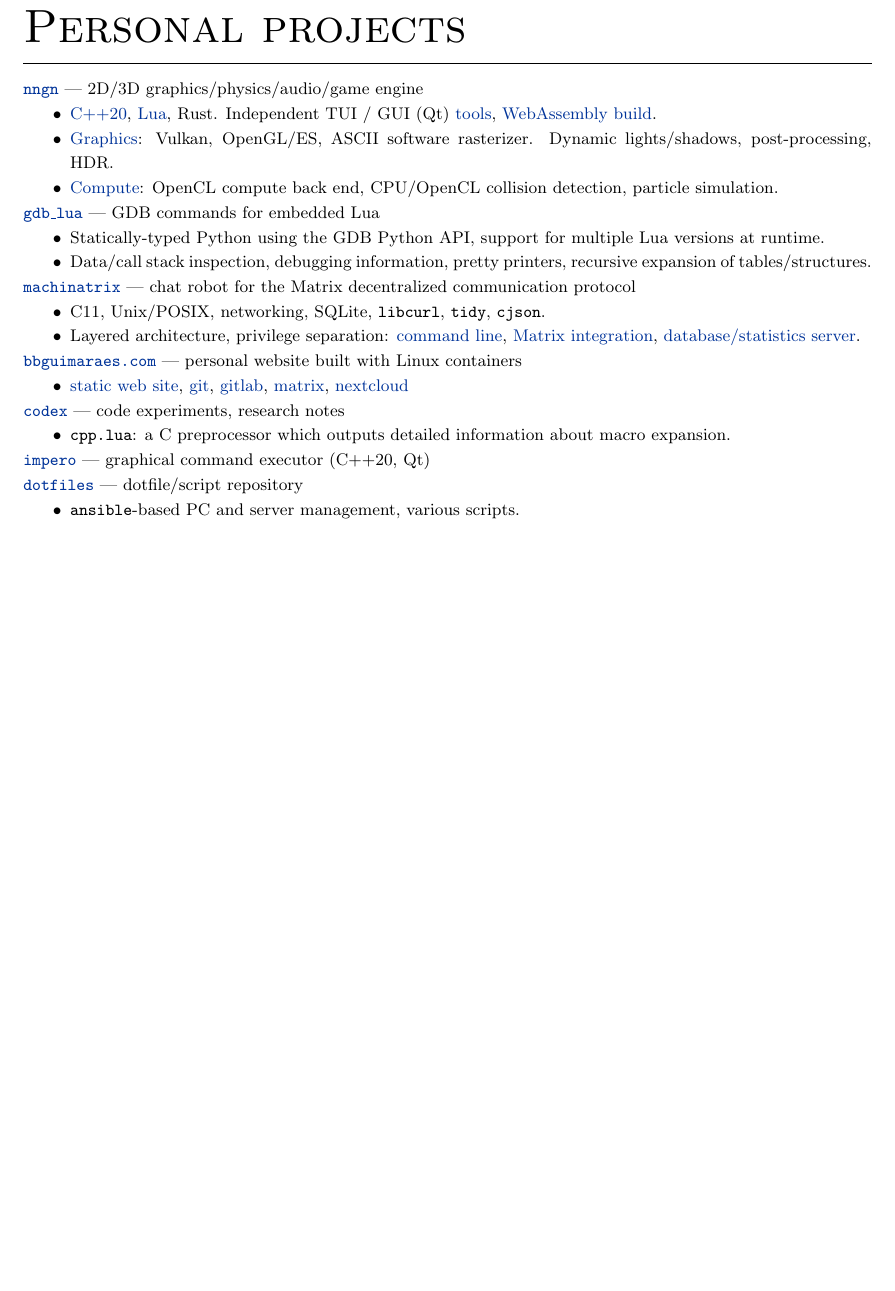
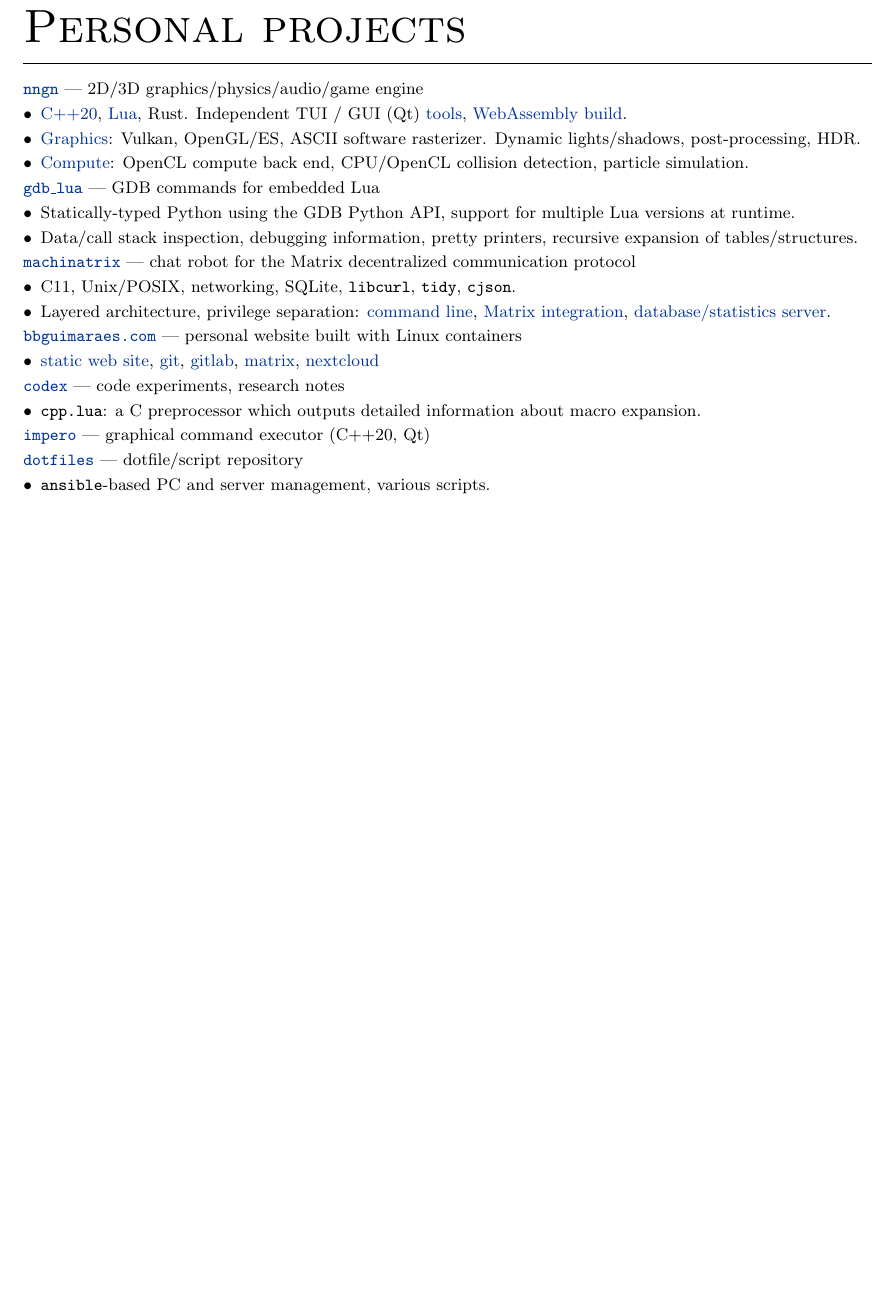
Before and after one commit to bbguimaraes/cv, a LaTeX CV (cv.tex): part of page 2 of 3, cut so that both start at the same text. Compiled offline with pdfLaTeX.

Commit message:
Use a single type of bullet

```diff
--- a/cv.tex
+++ b/cv.tex
@@ -11,8 +11,7 @@
 \titleformat{\section}{\Huge}{\thesection}{0cm}{\textsc}[\titlerule]
 \titleformat{\subsection}{\Large}{\thesubsection}{0cm}{\textsc}
 \usepackage{enumitem}
-\setlist{topsep=0cm,labelsep=0.5em,noitemsep}
-\setdescription{leftmargin=0cm,labelsep=0cm}
+\setlist{label=\textbullet,topsep=0cm,labelsep=0.5em,leftmargin=*,noitemsep}
 \usepackage[usenames,dvipsnames]{xcolor}
 \usepackage{hyperref}
 \definecolor{linkcolor}{rgb}{0,0.2,0.6}
```
